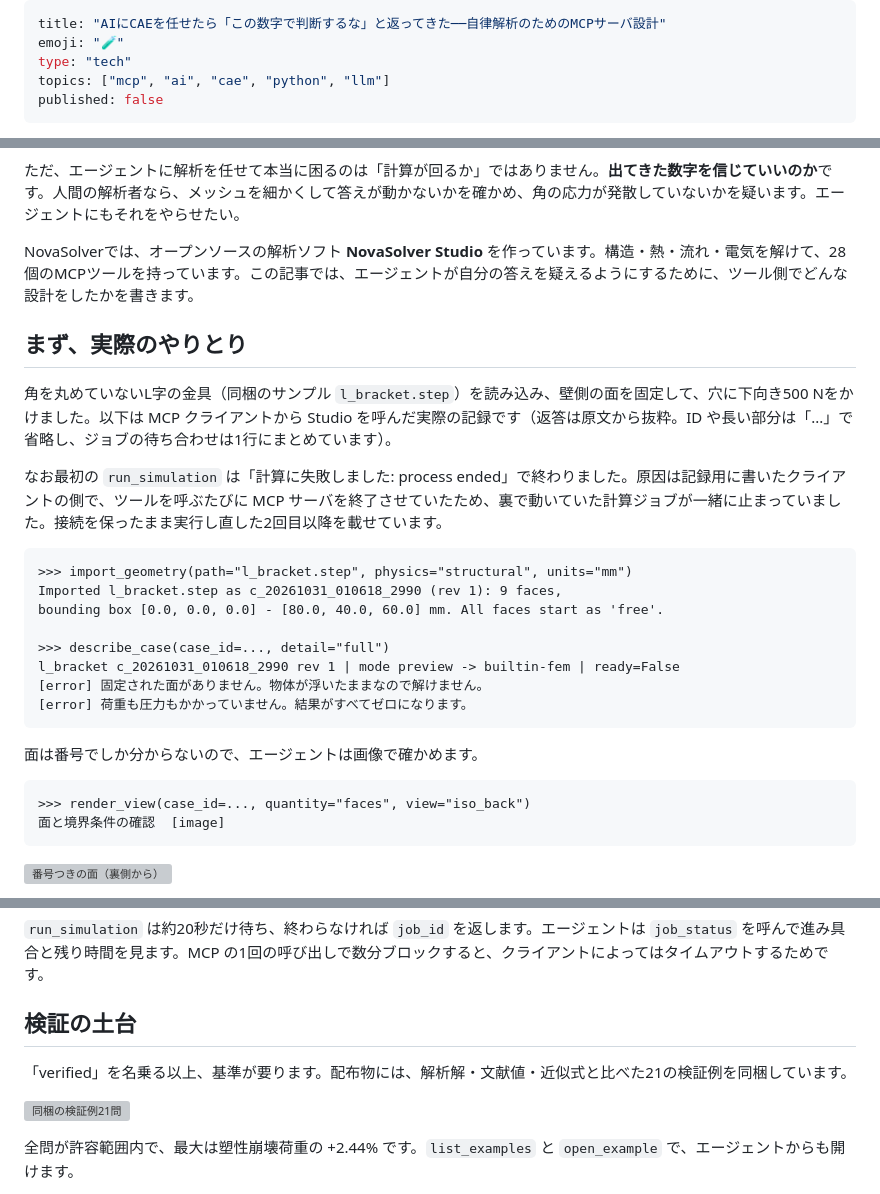
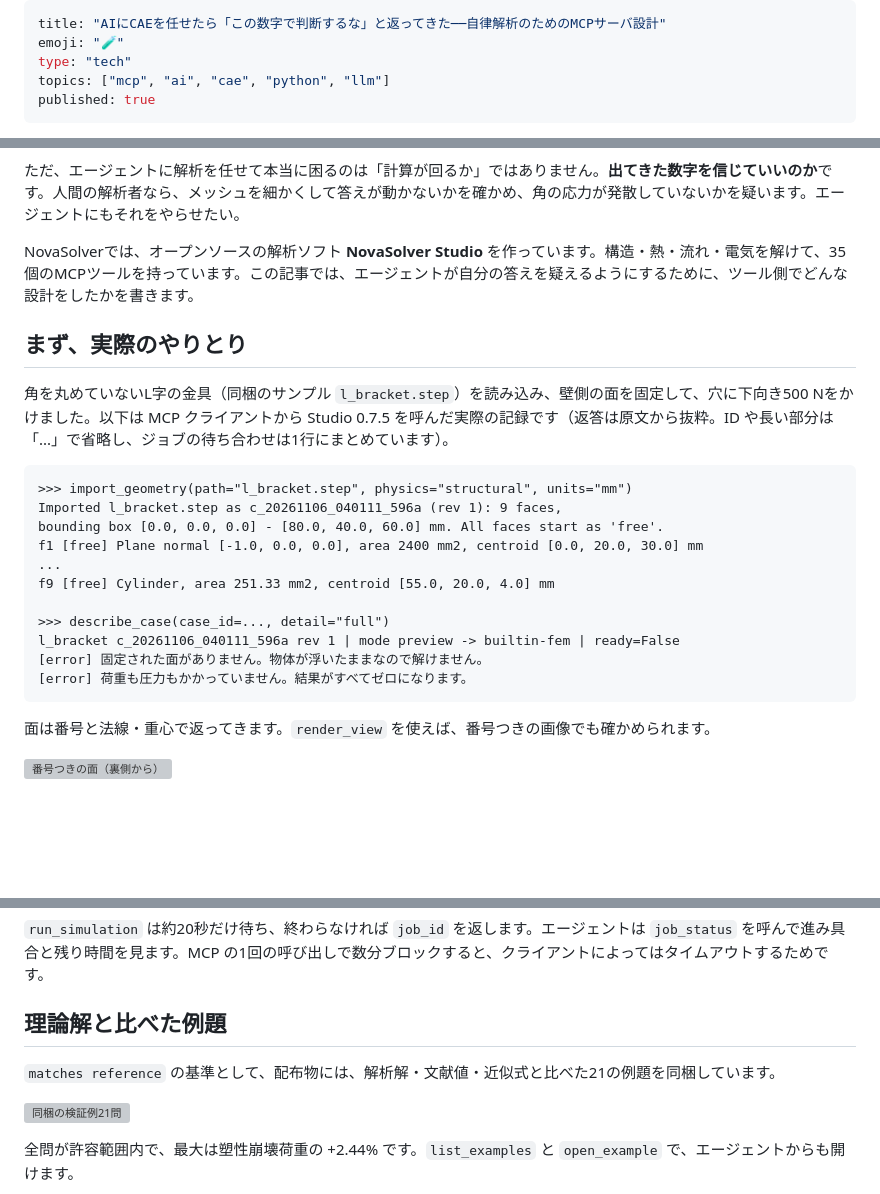
Before and after one commit to novasolver/zenn-content, a Markdown page: articles/novasolver-studio-mcp-autonomous-cae.md, 3 parts joined by grey strips. GitHub-like rendering; blank space fills up the shorter version; grey boxes are pictures that could not be loaded.

````diff
--- a/articles/novasolver-studio-mcp-autonomous-cae.md
+++ b/articles/novasolver-studio-mcp-autonomous-cae.md
@@ -3,6 +3,6 @@ title: "AIにCAEを任せたら「この数字で判断するな」と返って
 emoji: "🧪"
 type: "tech"
 topics: ["mcp", "ai", "cae", "python", "llm"]
-published: false
+published: true
 ---
 
@@ -12,31 +12,27 @@ AIエージェントに流体解析や構造解析を回させること自体は
 
 ただ、エージェントに解析を任せて本当に困るのは「計算が回るか」ではありません。**出てきた数字を信じていいのか**です。人間の解析者なら、メッシュを細かくして答えが動かないかを確かめ、角の応力が発散していないかを疑います。エージェントにもそれをやらせたい。
 
-NovaSolverでは、オープンソースの解析ソフト **NovaSolver Studio** を作っています。構造・熱・流れ・電気を解けて、28個のMCPツールを持っています。この記事では、エージェントが自分の答えを疑えるようにするために、ツール側でどんな設計をしたかを書きます。
+NovaSolverでは、オープンソースの解析ソフト **NovaSolver Studio** を作っています。構造・熱・流れ・電気を解けて、35個のMCPツールを持っています。この記事では、エージェントが自分の答えを疑えるようにするために、ツール側でどんな設計をしたかを書きます。
 
 ## まず、実際のやりとり
 
-角を丸めていないL字の金具（同梱のサンプル `l_bracket.step`）を読み込み、壁側の面を固定して、穴に下向き500 Nをかけました。以下は MCP クライアントから Studio を呼んだ実際の記録です（返答は原文から抜粋。ID や長い部分は「...」で省略し、ジョブの待ち合わせは1行にまとめています）。
-
-なお最初の `run_simulation` は「計算に失敗しました: process ended」で終わりました。原因は記録用に書いたクライアントの側で、ツールを呼ぶたびに MCP サーバを終了させていたため、裏で動いていた計算ジョブが一緒に止まっていました。接続を保ったまま実行し直した2回目以降を載せています。
+角を丸めていないL字の金具（同梱のサンプル `l_bracket.step`）を読み込み、壁側の面を固定して、穴に下向き500 Nをかけました。以下は MCP クライアントから Studio 0.7.5 を呼んだ実際の記録です（返答は原文から抜粋。ID や長い部分は「...」で省略し、ジョブの待ち合わせは1行にまとめています）。
 
 ```text
 >>> import_geometry(path="l_bracket.step", physics="structural", units="mm")
-Imported l_bracket.step as c_20261031_010618_2990 (rev 1): 9 faces,
+Imported l_bracket.step as c_20261106_040111_596a (rev 1): 9 faces,
 bounding box [0.0, 0.0, 0.0] - [80.0, 40.0, 60.0] mm. All faces start as 'free'.
+f1 [free] Plane normal [-1.0, 0.0, 0.0], area 2400 mm2, centroid [0.0, 20.0, 30.0] mm
+...
+f9 [free] Cylinder, area 251.33 mm2, centroid [55.0, 20.0, 4.0] mm
 
 >>> describe_case(case_id=..., detail="full")
-l_bracket c_20261031_010618_2990 rev 1 | mode preview -> builtin-fem | ready=False
+l_bracket c_20261106_040111_596a rev 1 | mode preview -> builtin-fem | ready=False
 [error] 固定された面がありません。物体が浮いたままなので解けません。
 [error] 荷重も圧力もかかっていません。結果がすべてゼロになります。
 ```
 
-面は番号でしか分からないので、エージェントは画像で確かめます。
-
-```text
->>> render_view(case_id=..., quantity="faces", view="iso_back")
-面と境界条件の確認  [image]
-```
+面は番号と法線・重心で返ってきます。`render_view` を使えば、番号つきの画像でも確かめられます。
 
 ![番号つきの面（裏側から）](/images/studio/faces_back.png)
 
@@ -183,9 +206,9 @@ describe_case で最新を読み、expected_revision=3 で再度呼んでくだ
 
 `run_simulation` は約20秒だけ待ち、終わらなければ `job_id` を返します。エージェントは `job_status` を呼んで進み具合と残り時間を見ます。MCP の1回の呼び出しで数分ブロックすると、クライアントによってはタイムアウトするためです。
 
-## 検証の土台
+## 理論解と比べた例題
 
-「verified」を名乗る以上、基準が要ります。配布物には、解析解・文献値・近似式と比べた21の検証例を同梱しています。
+`matches reference` の基準として、配布物には、解析解・文献値・近似式と比べた21の例題を同梱しています。
 
 ![同梱の検証例21問](/images/studio/fig_bench21.png)
 
````
Also changed, not shown: other parts of articles/novasolver-studio-mcp-autonomous-cae.md (+66 -39 lines), images/studio/bracket_vm.png, images/studio/fig_arch.png.
